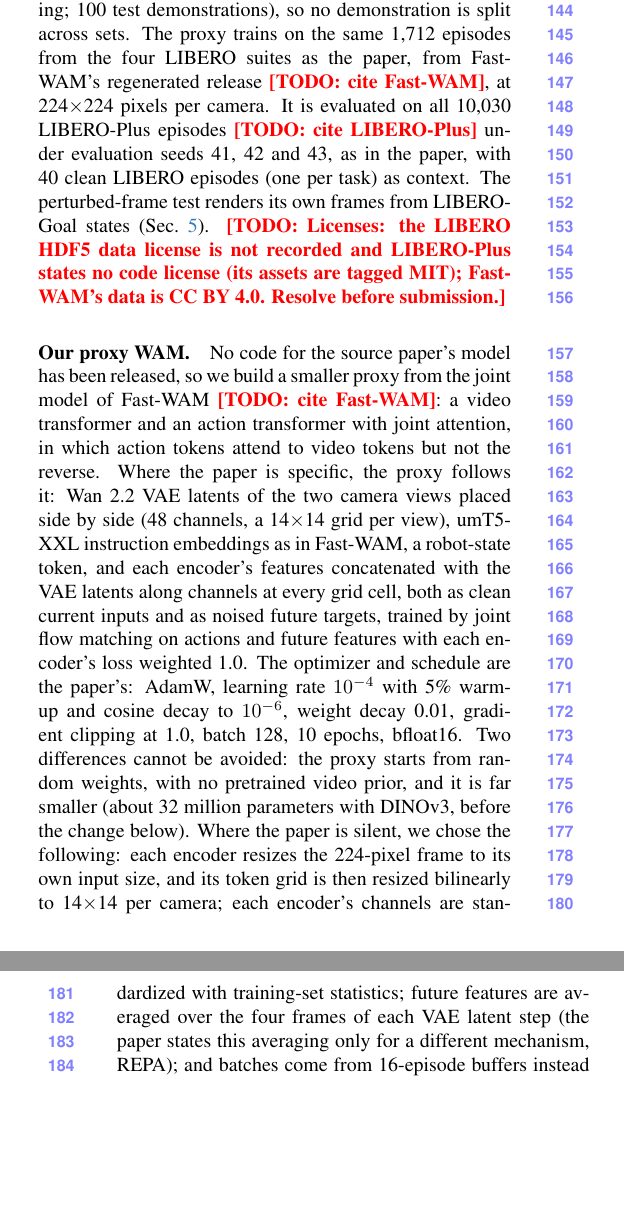
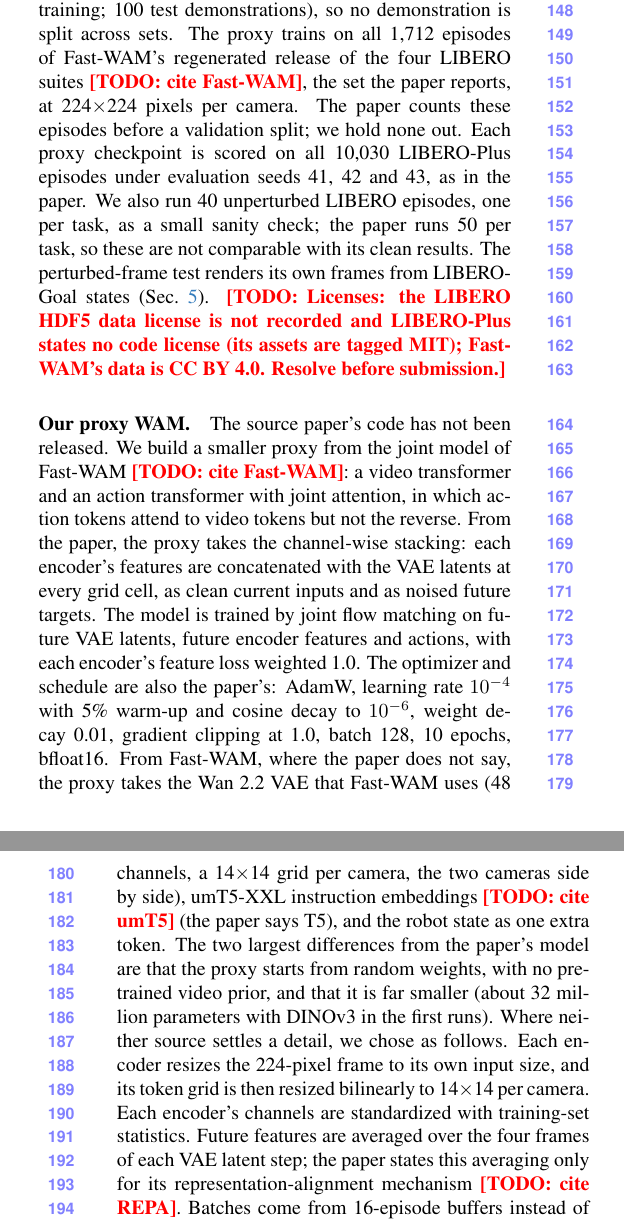
Before and after one commit to michaelnkr808/research26-27, a LaTeX paper (world-model-stacking-encoders/writing/paper/main.tex, which reads world-model-stacking-encoders/writing/paper/sec/3_setup.tex): two parts of the columns of pages 2 and 3 of 6, joined at a grey line, cut so that both start at the same text, the shorter picture padded with empty space. Compiled offline with pdfLaTeX.

Commit message:
world-model-stacking-encoders: setup section, fixes from the PR #20 review
Inputs include frames and state; loss weight 1.0 as the paper's default;
Fast-WAM's choices separated from the paper's; future VAE latents are
predicted too; the 1,712 count and the 40 clean episodes stated against the
paper; no 'cannot be avoided'; Amendment (c) described as decided, not done,
with the level target and 6A; fp32 DINOv3 covers both clean-frame tests;
every control margin from known values; render tolerance and the stove load
in plain words; long sentences split; pointers fixed.

Co-Authored-By: Claude Opus 5.5 <noreply@anthropic.com>
Claude-Session: https://claude.ai/code/session_01TCbKkzjQra1vjg54fZLzVx

```diff
--- a/world-model-stacking-encoders/writing/paper/sec/3_setup.tex
+++ b/world-model-stacking-encoders/writing/paper/sec/3_setup.tex
@@ -24,2 +28 @@
 Each encoder's final-layer token features are aligned to the VAE latent grid and concatenated with the VAE latents along the channel dimension.
-The features enter twice: features of the current frame as clean inputs, and features of future frames as noised targets that the model learns to predict, with one flow-matching loss~\TODO{cite} per encoder, summed with weight 1.0.
@@ -51,32 +57,49 @@
 % Evaluation: proxy PLAN "Amendment 2026-11-06" (all 10,030 episodes, eval seeds 41-43, the 40-trial clean list,
 % one per task at eval seed 41); data/README.md section 2. Perturbed frames: PLAN.md Now (re-renders).
 % Licenses: data/README.md sections 1-3 (LIBERO HDF5 not recorded; LIBERO-Plus code unstated, assets tagged MIT;
-% Fast-WAM data CC BY 4.0).
+% Fast-WAM data CC BY 4.0). Paper's dataset count and clean evaluation: Table 7 note ("counted before the validation
+% split"; 1,712 processed LIBERO episodes) and App. C.2 (50 rollouts per task); our proxy holds out no validation
+% episodes (PR #20 reviewer, src/fastwam_data.py and proxy_wam.py).
 \paragraph{Data.}
 The frozen-feature tests use the LIBERO-Goal demonstrations~\TODO{cite LIBERO}: 10 tasks, 500 demonstrations and 63,728 time steps, each step with an agent-view and a wrist image at 128$\times$128 pixels and the 7-dimensional action the human teleoperator recorded.
 We split by demonstration within each task (the last 20\% for testing, the 20\% before that for validation, the rest for training; 100 test demonstrations), so no demonstration is split across sets.
-The proxy trains on the same 1,712 episodes from the four LIBERO suites as the paper, from Fast-WAM's regenerated release~\TODO{cite Fast-WAM}, at 224$\times$224 pixels per camera.
-It is evaluated on all 10,030 LIBERO-Plus episodes~\TODO{cite LIBERO-Plus} under evaluation seeds 41, 42 and 43, as in the paper, with 40 clean LIBERO episodes (one per task) as context.
+The proxy trains on all 1,712 episodes of Fast-WAM's regenerated release of the four LIBERO suites~\TODO{cite Fast-WAM}, the set the paper reports, at 224$\times$224 pixels per camera.
+The paper counts these episodes before a validation split; we hold none out.
+Each proxy checkpoint is scored on all 10,030 LIBERO-Plus episodes under evaluation seeds 41, 42 and 43, as in the paper.
+We also run 40 unperturbed LIBERO episodes, one per task, as a small sanity check; the paper runs 50 per task, so these are not comparable with its clean results.
 The perturbed-frame test renders its own frames from LIBERO-Goal states (Sec.~\ref{sec:perturbed}).
 \TODO{Licenses: the LIBERO HDF5 data license is not recorded and LIBERO-Plus states no code license (its assets are tagged MIT); Fast-WAM's data is CC BY 4.0. Resolve before submission.}
 
 % Proxy. Model: proxy PLAN "Stage 1" design (Fast-WAM FastWAMJoint at 7faa711, random init, video width 384,
 % action width 128, 8 layers; asymmetric mask, action sees video) and "Choice 6"; inputs: "Stage 1" facts
 % (Wan 2.2 VAE as used by Fast-WAM, 14x28 latent grid for the two views side by side, 48 channels; umT5-XXL;
-% state token), choices 1, 3 and 7 (lines 83-85). Training recipe: proxy PLAN line 58 (paper Table 6) and
-% src/proxy_wam.py (AdamW line 478, lr_at line 466, grad clip line 501, bf16 autocast line 497, defaults lines
-% 529-538). 31,647,943 parameters for the DINOv3 config: proxy PLAN Amendment (c) section 2. No code released:
-% paper note "Evidence strength" (checked 2026-10-17) and proxy PLAN line 90 (2026-10-28).
-% Choices where the paper is silent: proxy PLAN lines 131-135; also PLAN.md Next 2, suspect 3.
-% Configs and seeds: proxy PLAN "Configs" and line 151. Data order shared, weights not assumed shared:
+% state token), choices 1, 3 and 7 (lines 83-85). Fast-WAM's, not the paper's: side-by-side layout (proxy PLAN 50),
+% the VAE variant (PLAN 91, 127: the paper names none), umT5-XXL (PLAN 126; the paper says T5), the state token
+% (PLAN 126; the paper says only "conditioned on the robot state", Sec. 3.1). Future VAE latents are predicted too:
+% src/proxy_wam.py lines 221-227 and 396-429. Training recipe: proxy PLAN line 58 (paper Table 6 for the optimizer,
+% Table 7 for batch 128 and 10 epochs) and src/proxy_wam.py (AdamW line 478, lr_at line 466, grad clip line 501,
+% bf16 autocast line 497, defaults lines 529-538). 31,647,943 parameters for the DINOv3 config: proxy PLAN
+% Amendment (c) section 2. No code released: paper note "Evidence strength" (checked 2026-10-17), proxy PLAN
+% line 90 (2026-10-28), project page rechecked by the PR #20 reviewer 2026-11-10. "Main unavoidable gap" for the
+% video prior: proxy PLAN line 98 (no reason recorded; the size was set at the pilot), so the text does not call
+% either difference unavoidable.
+% Choices where neither source settles it: proxy PLAN lines 131-135; also PLAN.md Next 2, suspect 3.
+% Configs and seeds: proxy PLAN "Configs" and line 152. Data order shared, weights not assumed shared:
 % reviews/2026-11-09-synthesis.md decision 2. Rollouts: src/rollout.py docstring lines 5-21; paper App. E.3.
 % Amendment (c): proxy PLAN "Sign-off note 2026-11-09" (B1 --layers 16 first; A1 --epochs 20 fallback).
 \paragraph{Our proxy WAM.}
-No code for the source paper's model has been released, so we build a smaller proxy from the joint model of Fast-WAM~\TODO{cite Fast-WAM}: a video transformer and an action transformer with joint attention, in which action tokens attend to video tokens but not the reverse.
-Where the paper is specific, the proxy follows it: Wan~2.2 VAE latents of the two camera views placed side by side (48 channels, a 14$\times$14 grid per view), umT5-XXL instruction embeddings as in Fast-WAM, a robot-state token, and each encoder's features concatenated with the VAE latents along channels at every grid cell, both as clean current inputs and as noised future targets, trained by joint flow matching on actions and future features with each encoder's loss weighted 1.0.
-The optimizer and schedule are the paper's: AdamW, learning rate $10^{-4}$ with 5\% warm-up and cosine decay to $10^{-6}$, weight decay 0.01, gradient clipping at 1.0, batch 128, 10 epochs, bfloat16.
-Two differences cannot be avoided: the proxy starts from random weights, with no pretrained video prior, and it is far smaller (about 32 million parameters with DINOv3, before the change below).
-Where the paper is silent, we chose the following: each encoder resizes the 224-pixel frame to its own input size, and its token grid is then resized bilinearly to 14$\times$14 per camera; each encoder's channels are standardized with training-set statistics; future features are averaged over the four frames of each VAE latent step (the paper states this averaging only for a different mechanism, REPA); and batches come from 16-episode buffers instead of a full shuffle.
+The source paper's code has not been released.
+We build a smaller proxy from the joint model of Fast-WAM~\TODO{cite Fast-WAM}: a video transformer and an action transformer with joint attention, in which action tokens attend to video tokens but not the reverse.
+From the paper, the proxy takes the channel-wise stacking: each encoder's features are concatenated with the VAE latents at every grid cell, as clean current inputs and as noised future targets.
+The model is trained by joint flow matching on future VAE latents, future encoder features and actions, with each encoder's feature loss weighted 1.0.
+The optimizer and schedule are also the paper's: AdamW, learning rate $10^{-4}$ with 5\% warm-up and cosine decay to $10^{-6}$, weight decay 0.01, gradient clipping at 1.0, batch 128, 10 epochs, bfloat16.
+From Fast-WAM, where the paper does not say, the proxy takes the Wan~2.2 VAE that Fast-WAM uses (48 channels, a 14$\times$14 grid per camera, the two cameras side by side), umT5-XXL instruction embeddings~\TODO{cite umT5} (the paper says T5), and the robot state as one extra token.
+The two largest differences from the paper's model are that the proxy starts from random weights, with no pretrained video prior, and that it is far smaller (about 32 million parameters with DINOv3 in the first runs).
+Where neither source settles a detail, we chose as follows.
+Each encoder resizes the 224-pixel frame to its own input size, and its token grid is then resized bilinearly to 14$\times$14 per camera.
+Each encoder's channels are standardized with training-set statistics.
+Future features are averaged over the four frames of each VAE latent step; the paper states this averaging only for its representation-alignment mechanism~\TODO{cite REPA}.
+Batches come from 16-episode buffers instead of a full shuffle.
 Any of these choices could change whether stacking hurts.
 We train five configurations (no encoder, DINOv3, C-RADIOv4, DINOv3 + C-RADIOv4, and DINOv3 + SigLIP~2), each with training seeds 0, 1 and 2.
 Runs with the same seed see the same data order; we do not assume they share initial weights.
```
Also changed, not shown: world-model-stacking-encoders/writing/paper/sec/3_setup.tex (31 more changed lines).
